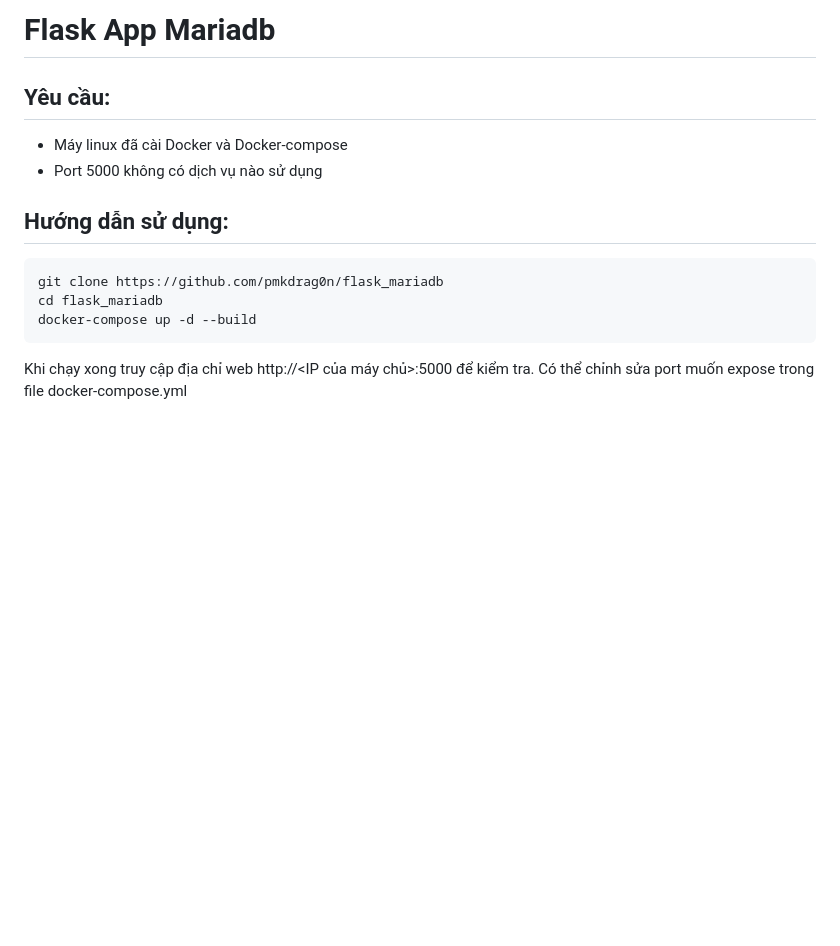
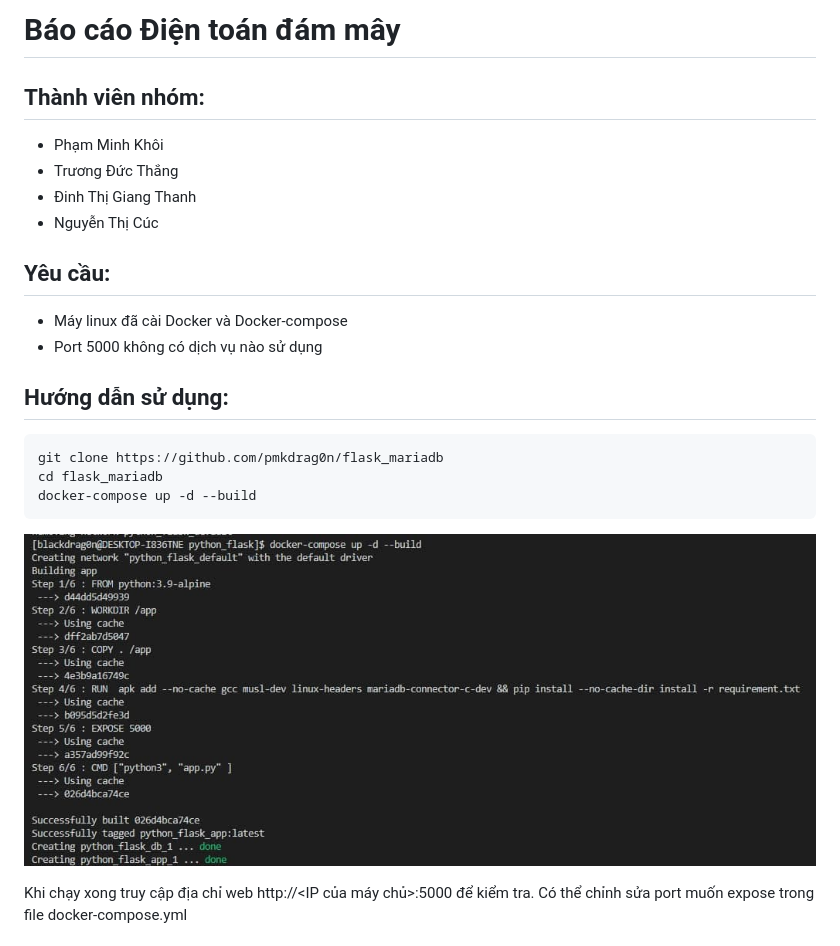
Before and after one commit to pmkdrag0n/ATDTDM-KHOI-THANG-THANH-CUC-Assignment, a Markdown page: README.MD, the part around the change printed below. Drawn GitHub-style; pictures changed too: media/photo1.jpg (added); blank space fills up the shorter version.

````diff
--- a/README.MD
+++ b/README.MD
@@ -1,4 +1,9 @@
-# Flask App Mariadb
+# Báo cáo Điện toán đám mây
+## Thành viên nhóm:
+- Phạm Minh Khôi
+- Trương Đức Thắng
+- Đinh Thị Giang Thanh
+- Nguyễn Thị Cúc
 ## Yêu cầu:
 - Máy linux đã cài Docker và Docker-compose
 - Port 5000 không có dịch vụ nào sử dụng
@@ -8,4 +13,7 @@ git clone https://github.com/pmkdrag0n/flask_mariadb
 cd flask_mariadb
 docker-compose up -d --build
 ```
+
+![Tiến hành build container](/media/photo1.jpg)
+
 Khi chạy xong truy cập địa chỉ web http://<IP của máy chủ>:5000 để kiểm tra. Có thể chỉnh sửa port muốn expose trong file docker-compose.yml
````
Also changed, not shown: other parts of README.MD (+9 -0 lines), media/photo2.jpg (added), media/photo3.jpg (added), media/photo4.jpg (added), 4 other files.
